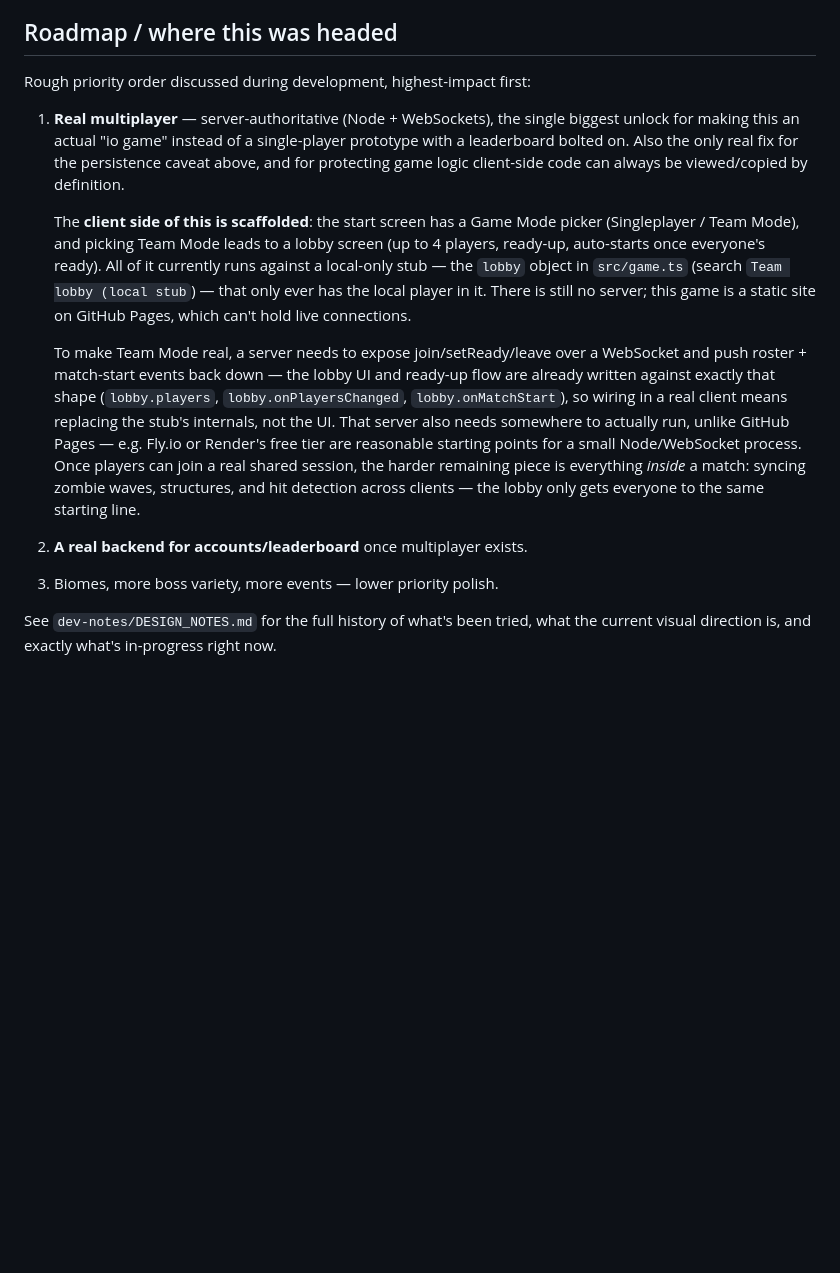
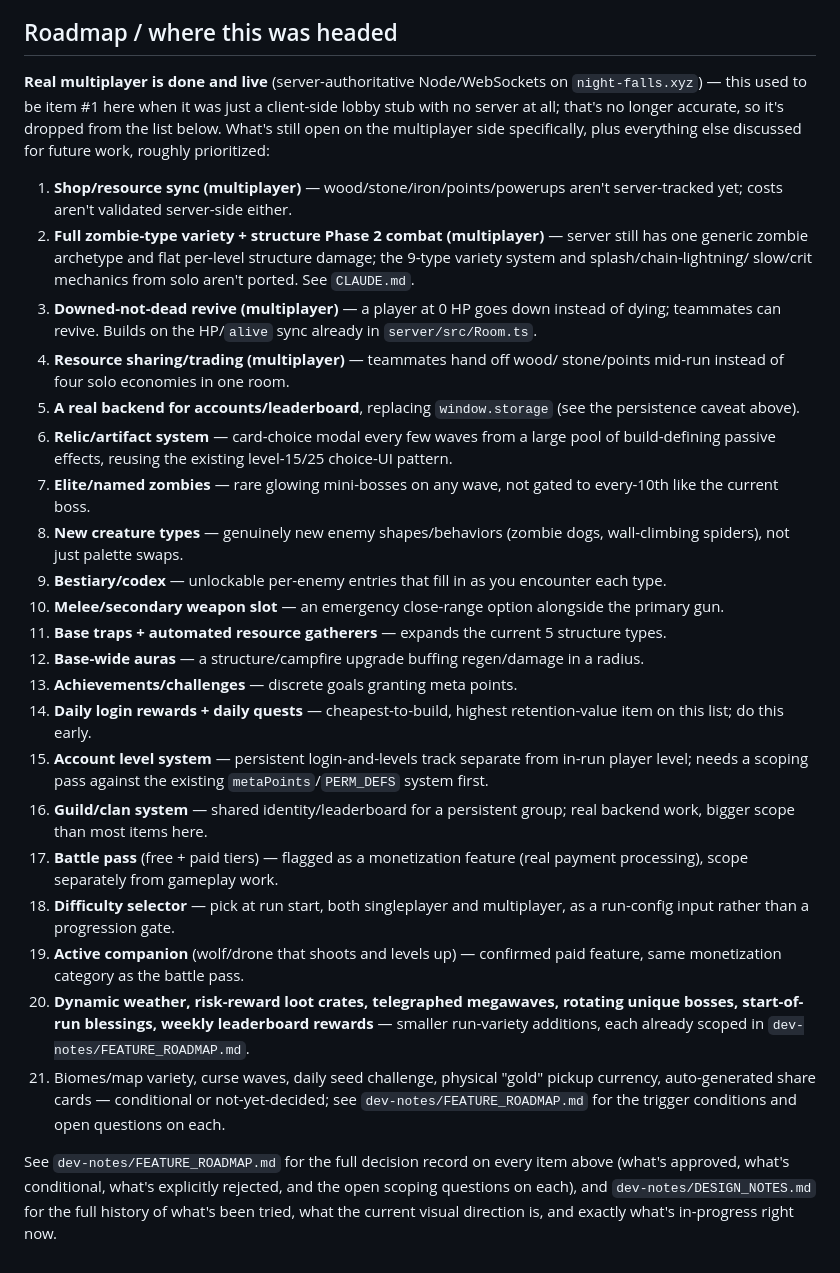
Before and after one commit to theonlyagi/nightfalls, a Markdown page: README.md, the part around the change. Rendered like a GitHub page; blank space fills up the shorter version.

```diff
--- a/README.md
+++ b/README.md
@@ -188,35 +188,66 @@ this entire persistence layer needs to be replaced with an actual server
 
 ## Roadmap / where this was headed
 
-Rough priority order discussed during development, highest-impact first:
+**Real multiplayer is done and live** (server-authoritative Node/WebSockets
+on `night-falls.xyz`) — this used to be item #1 here when it was just a
+client-side lobby stub with no server at all; that's no longer accurate, so
+it's dropped from the list below. What's still open on the multiplayer side
+specifically, plus everything else discussed for future work, roughly
+prioritized:
 
-1. **Real multiplayer** — server-authoritative (Node + WebSockets), the
-   single biggest unlock for making this an actual "io game" instead of a
-   single-player prototype with a leaderboard bolted on. Also the only real
-   fix for the persistence caveat above, and for protecting game logic
-   client-side code can always be viewed/copied by definition.
+1. **Shop/resource sync (multiplayer)** — wood/stone/iron/points/powerups
+   aren't server-tracked yet; costs aren't validated server-side either.
+2. **Full zombie-type variety + structure Phase 2 combat (multiplayer)** —
+   server still has one generic zombie archetype and flat per-level
+   structure damage; the 9-type variety system and splash/chain-lightning/
+   slow/crit mechanics from solo aren't ported. See `CLAUDE.md`.
+3. **Downed-not-dead revive (multiplayer)** — a player at 0 HP goes down
+   instead of dying; teammates can revive. Builds on the HP/`alive` sync
+   already in `server/src/Room.ts`.
+4. **Resource sharing/trading (multiplayer)** — teammates hand off wood/
+   stone/points mid-run instead of four solo economies in one room.
+5. **A real backend for accounts/leaderboard**, replacing `window.storage`
+   (see the persistence caveat above).
+6. **Relic/artifact system** — card-choice modal every few waves from a
+   large pool of build-defining passive effects, reusing the existing
+   level-15/25 choice-UI pattern.
+7. **Elite/named zombies** — rare glowing mini-bosses on any wave, not
+   gated to every-10th like the current boss.
+8. **New creature types** — genuinely new enemy shapes/behaviors (zombie
+   dogs, wall-climbing spiders), not just palette swaps.
+9. **Bestiary/codex** — unlockable per-enemy entries that fill in as you
+   encounter each type.
+10. **Melee/secondary weapon slot** — an emergency close-range option
+    alongside the primary gun.
+11. **Base traps + automated resource gatherers** — expands the current 5
+    structure types.
+12. **Base-wide auras** — a structure/campfire upgrade buffing regen/damage
+    in a radius.
+13. **Achievements/challenges** — discrete goals granting meta points.
+14. **Daily login rewards + daily quests** — cheapest-to-build, highest
+    retention-value item on this list; do this early.
+15. **Account level system** — persistent login-and-levels track separate
+    from in-run player level; needs a scoping pass against the existing
+    `metaPoints`/`PERM_DEFS` system first.
+16. **Guild/clan system** — shared identity/leaderboard for a persistent
+    group; real backend work, bigger scope than most items here.
+17. **Battle pass** (free + paid tiers) — flagged as a monetization
+    feature (real payment processing), scope separately from gameplay work.
+18. **Difficulty selector** — pick at run start, both singleplayer and
+    multiplayer, as a run-config input rather than a progression gate.
+19. **Active companion** (wolf/drone that shoots and levels up) — confirmed
+    paid feature, same monetization category as the battle pass.
+20. **Dynamic weather, risk-reward loot crates, telegraphed megawaves,
+    rotating unique bosses, start-of-run blessings, weekly leaderboard
+    rewards** — smaller run-variety additions, each already scoped in
+    `dev-notes/FEATURE_ROADMAP.md`.
+21. Biomes/map variety, curse waves, daily seed challenge, physical "gold"
+    pickup currency, auto-generated share cards — conditional or
+    not-yet-decided; see `dev-notes/FEATURE_ROADMAP.md` for the trigger
+    conditions and open questions on each.
 
-   The **client side of this is scaffolded**: the start screen has a Game
-   Mode picker (Singleplayer / Team Mode), and picking Team Mode leads to a
-   lobby screen (up to 4 players, ready-up, auto-starts once everyone's
-   ready). All of it currently runs against a local-only stub — the `lobby`
-   object in `src/game.ts` (search `Team lobby (local stub`) — that only
-   ever has the local player in it. There is still no server; this game
-   is a static site on GitHub Pages, which can't hold live connections.
-
-   To make Team Mode real, a server needs to expose join/setReady/leave over
-   a WebSocket and push roster + match-start events back down — the lobby UI
-   and ready-up flow are already written against exactly that shape
-   (`lobby.players`, `lobby.onPlayersChanged`, `lobby.onMatchStart`), so
-   wiring in a real client means replacing the stub's internals, not the UI.
-   That server also needs somewhere to actually run, unlike GitHub Pages —
-   e.g. Fly.io or Render's free tier are reasonable starting points for a
-   small Node/WebSocket process. Once players can join a real shared
-   session, the harder remaining piece is everything *inside* a match:
-   syncing zombie waves, structures, and hit detection across clients — the
-   lobby only gets everyone to the same starting line.
-2. **A real backend for accounts/leaderboard** once multiplayer exists.
-3. Biomes, more boss variety, more events — lower priority polish.
-
-See `dev-notes/DESIGN_NOTES.md` for the full history of what's been tried, what
+See `dev-notes/FEATURE_ROADMAP.md` for the full decision record on every
+item above (what's approved, what's conditional, what's explicitly
+rejected, and the open scoping questions on each), and
+`dev-notes/DESIGN_NOTES.md` for the full history of what's been tried, what
 the current visual direction is, and exactly what's in-progress right now.
```
Also changed, not shown: dev-notes/FEATURE_ROADMAP.md (+70 -2 lines).
